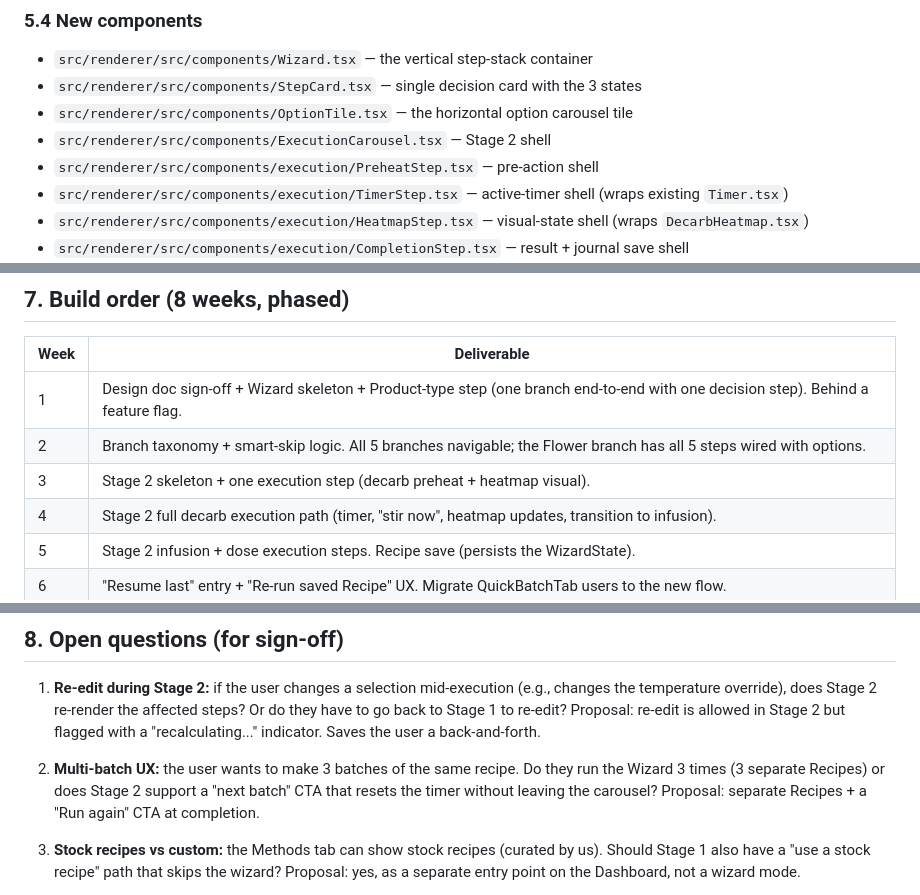
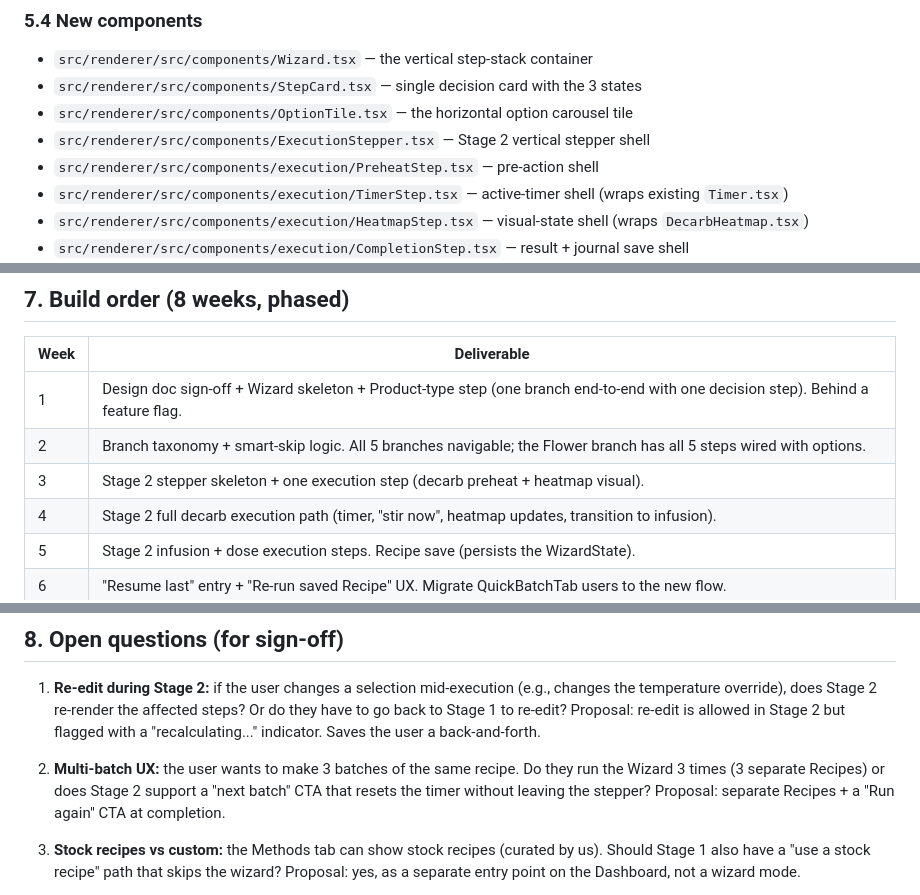
Before and after one commit to Toowiredd/cannabis-chemistry-calculator, a Markdown page: docs/wizard-architecture-2026-07-26.md, 3 parts joined by grey strips. Drawn GitHub-style.

```diff
--- a/docs/wizard-architecture-2026-07-26.md
+++ b/docs/wizard-architecture-2026-07-26.md
@@ -154,7 +157,7 @@ Stage 2 reads the Stage 1 `WizardState` to render. A saved Recipe is just a pers
 - `src/renderer/src/components/Wizard.tsx` — the vertical step-stack container
 - `src/renderer/src/components/StepCard.tsx` — single decision card with the 3 states
 - `src/renderer/src/components/OptionTile.tsx` — the horizontal option carousel tile
-- `src/renderer/src/components/ExecutionCarousel.tsx` — Stage 2 shell
+- `src/renderer/src/components/ExecutionStepper.tsx` — Stage 2 vertical stepper shell
 - `src/renderer/src/components/execution/PreheatStep.tsx` — pre-action shell
 - `src/renderer/src/components/execution/TimerStep.tsx` — active-timer shell (wraps existing `Timer.tsx`)
 - `src/renderer/src/components/execution/HeatmapStep.tsx` — visual-state shell (wraps `DecarbHeatmap.tsx`)
@@ -188,7 +191,7 @@ Stage 2 reads the Stage 1 `WizardState` to render. A saved Recipe is just a pers
 |---|---|
 | 1 | Design doc sign-off + Wizard skeleton + Product-type step (one branch end-to-end with one decision step). Behind a feature flag. |
 | 2 | Branch taxonomy + smart-skip logic. All 5 branches navigable; the Flower branch has all 5 steps wired with options. |
-| 3 | Stage 2 skeleton + one execution step (decarb preheat + heatmap visual). |
+| 3 | Stage 2 stepper skeleton + one execution step (decarb preheat + heatmap visual). |
 | 4 | Stage 2 full decarb execution path (timer, "stir now", heatmap updates, transition to infusion). |
 | 5 | Stage 2 infusion + dose execution steps. Recipe save (persists the WizardState). |
 | 6 | "Resume last" entry + "Re-run saved Recipe" UX. Migrate QuickBatchTab users to the new flow. |
@@ -199,7 +202,7 @@ Stage 2 reads the Stage 1 `WizardState` to render. A saved Recipe is just a pers
 
 1. **Re-edit during Stage 2:** if the user changes a selection mid-execution (e.g., changes the temperature override), does Stage 2 re-render the affected steps? Or do they have to go back to Stage 1 to re-edit? Proposal: re-edit is allowed in Stage 2 but flagged with a "recalculating..." indicator. Saves the user a back-and-forth.
 
-2. **Multi-batch UX:** the user wants to make 3 batches of the same recipe. Do they run the Wizard 3 times (3 separate Recipes) or does Stage 2 support a "next batch" CTA that resets the timer without leaving the carousel? Proposal: separate Recipes + a "Run again" CTA at completion.
+2. **Multi-batch UX:** the user wants to make 3 batches of the same recipe. Do they run the Wizard 3 times (3 separate Recipes) or does Stage 2 support a "next batch" CTA that resets the timer without leaving the stepper? Proposal: separate Recipes + a "Run again" CTA at completion.
 
 3. **Stock recipes vs custom:** the Methods tab can show stock recipes (curated by us). Should Stage 1 also have a "use a stock recipe" path that skips the wizard? Proposal: yes, as a separate entry point on the Dashboard, not a wizard mode.
 
```
Also changed, not shown: other parts of docs/wizard-architecture-2026-07-26.md (+12 -9 lines).
